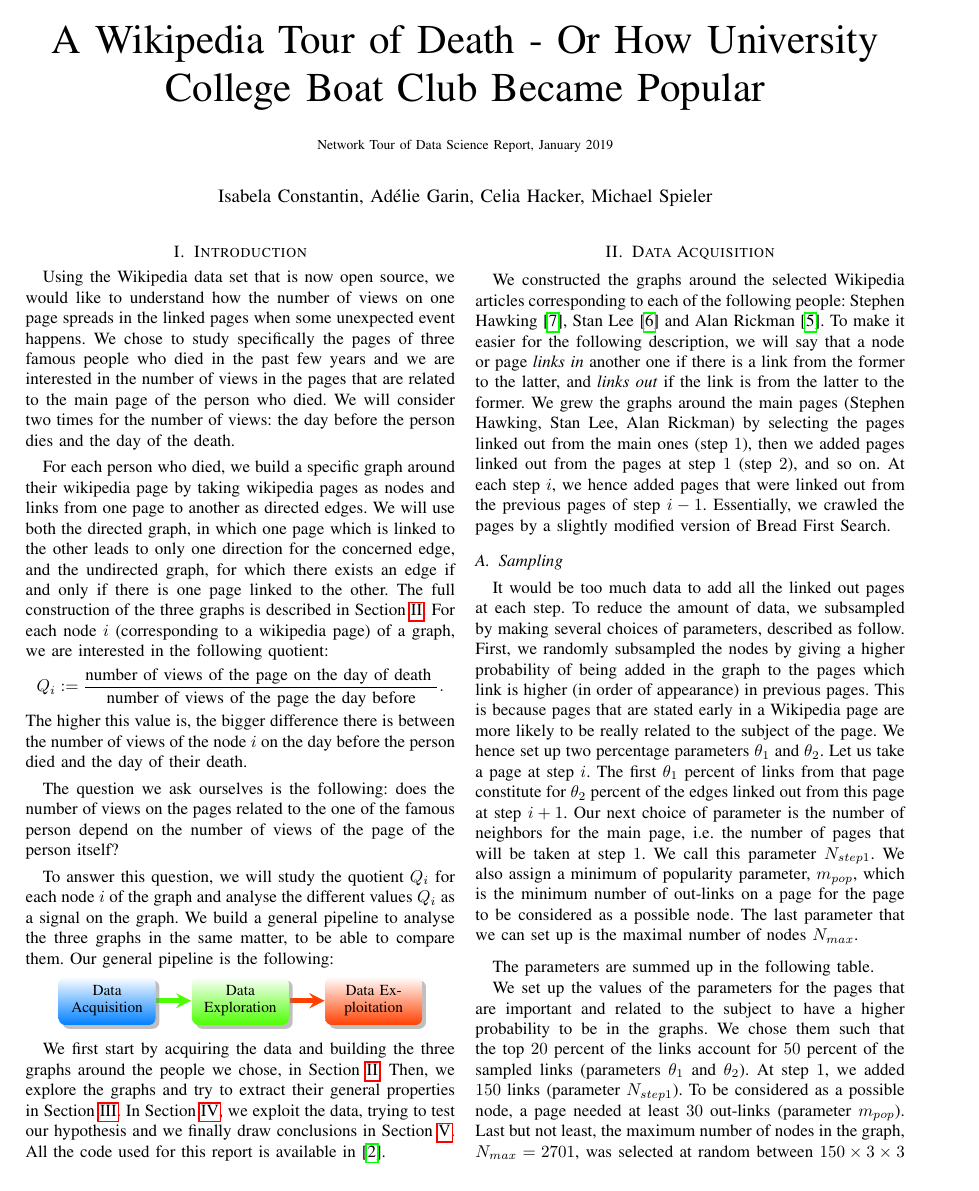
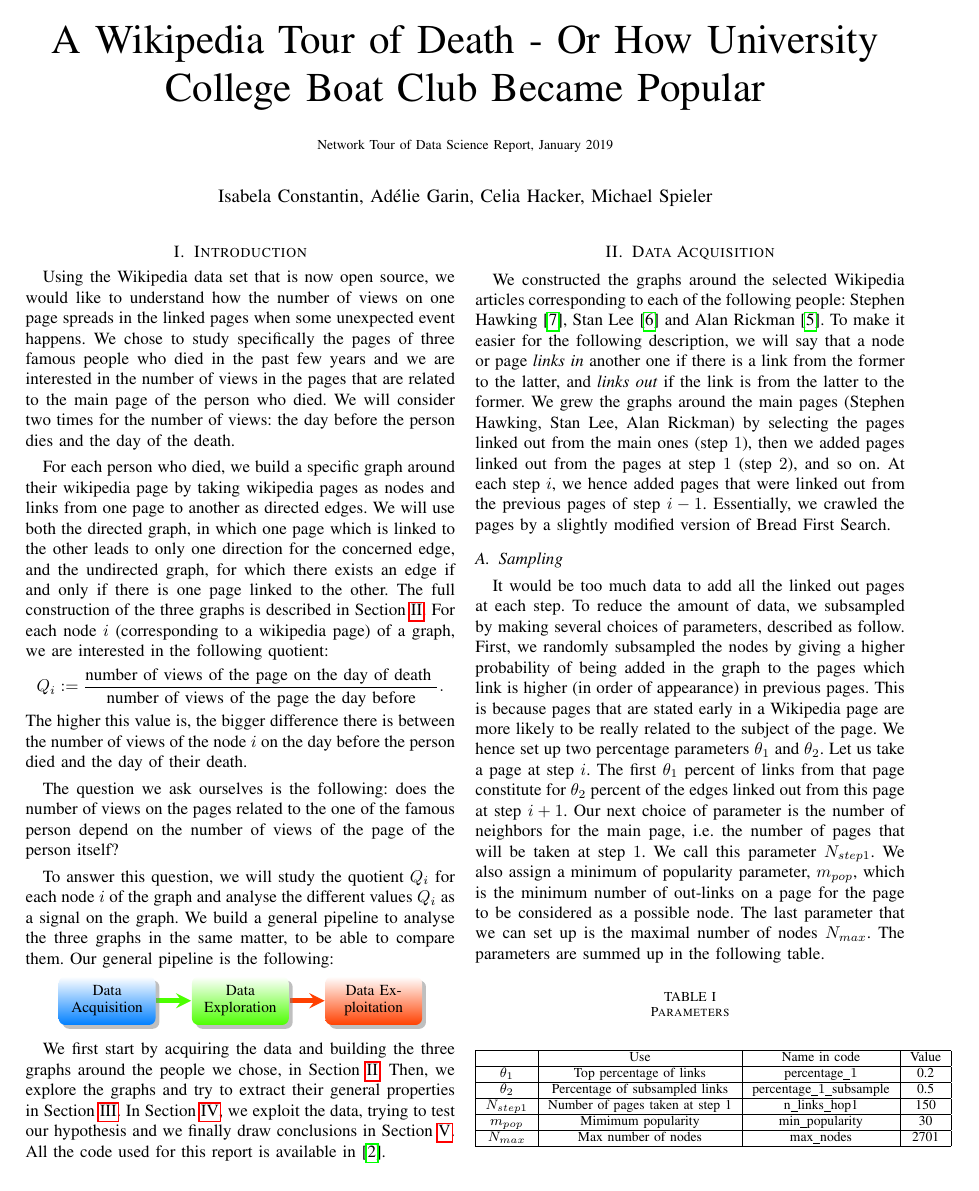
Before and after one commit to isabelaconstantin/wikinet, a LaTeX paper (Project/Report/Report_NTDS.tex): page 1 of 5. Compiled offline with pdfLaTeX.

Commit message:
final version AC

```diff
--- a/Project/Report/Report_NTDS.tex
+++ b/Project/Report/Report_NTDS.tex
@@ -53,11 +53,7 @@ We first start by acquiring the data and building the three graphs around the pe
 We constructed the graphs around the selected Wikipedia articles corresponding to each of the following people: Stephen Hawking \cite{stephenhawking}, Stan Lee \cite{stanlee} and Alan Rickman \cite{alanrickman}. To make it easier for the following description, we will say that a node or page \textit{links in} another one if there is a link from the former to the latter, and \textit{links out} if the link is from the latter to the former. We grew the graphs around the main pages (Stephen Hawking, Stan Lee, Alan Rickman) by selecting the pages linked out from the main ones (step $1$), then we added pages linked out from the pages at step $1$ (step $2$), and so on. At each step $i$, we hence added pages that were linked out from the previous pages of step $i-1$. Essentially, we crawled the pages by a slightly modified version of Bread First Search.
 
 \subsection{Sampling}
-It would be too much data to add all the linked out pages at each step.  To reduce the amount of data, we  subsampled by making several choices of parameters, described as follow. First, we randomly subsampled the nodes by giving a higher probability of being added in the graph to the pages which link is higher (in order of appearance) in previous pages. This is because pages that are stated early in a Wikipedia page are more likely to be really related to the subject of the page. We hence set up two percentage parameters $\theta_1$ and $\theta_2$. Let us take a page at step $i$. The first $\theta_1$ percent of links from that page constitute for $\theta_2$ percent of the edges linked out from this page at step $i+1$. Our next choice of parameter is the number of neighbors for the main page, i.e. the number of pages that will be taken at step $1$. We call this parameter $N_{step1}$. We also assign a minimum of popularity parameter, $m_{pop}$, which is the minimum number of out-links on a page for the page to be considered as a possible node. The last parameter that we can set up is the maximal number of nodes $N_{max}$.
-
-\medskip
-
-The parameters are summed up in the following table.
+It would be too much data to add all the linked out pages at each step.  To reduce the amount of data, we  subsampled by making several choices of parameters, described as follow. First, we randomly subsampled the nodes by giving a higher probability of being added in the graph to the pages which link is higher (in order of appearance) in previous pages. This is because pages that are stated early in a Wikipedia page are more likely to be really related to the subject of the page. We hence set up two percentage parameters $\theta_1$ and $\theta_2$. Let us take a page at step $i$. The first $\theta_1$ percent of links from that page constitute for $\theta_2$ percent of the edges linked out from this page at step $i+1$. Our next choice of parameter is the number of neighbors for the main page, i.e. the number of pages that will be taken at step $1$. We call this parameter $N_{step1}$. We also assign a minimum of popularity parameter, $m_{pop}$, which is the minimum number of out-links on a page for the page to be considered as a possible node. The last parameter that we can set up is the maximal number of nodes $N_{max}$. The parameters are summed up in the following table.
 
 \begin{table}[htbp]
 \caption{Parameters}
```
Also changed, not shown: Project/Report/Report_NTDS.pdf, Project/Report/Report_NTDS.tex (1 more changed lines), 3 other files.
